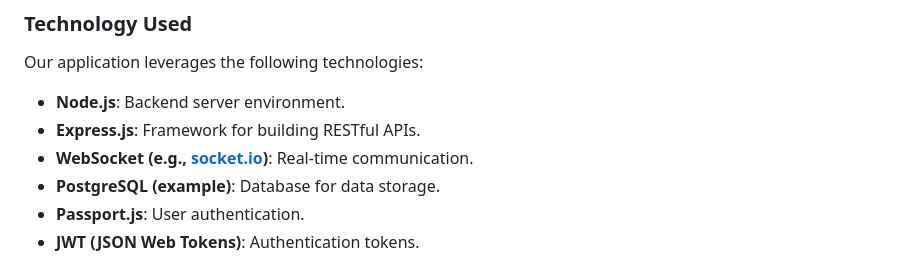
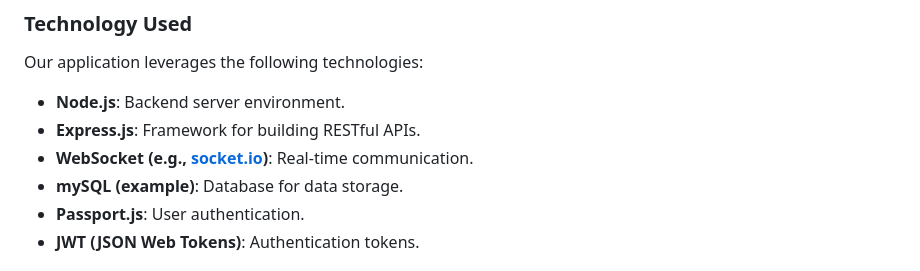
Before and after one commit to jafar-sweity/Real-time_Chat_Application, a Markdown page: README.md, the part around the change. GitHub-like rendering.

Commit message:
fix ( postgresSQL to mySQL) in documentation

```diff
--- a/README.md
+++ b/README.md
@@ -39,7 +39,7 @@ Our application leverages the following technologies:
 - **Node.js**: Backend server environment.
 - **Express.js**: Framework for building RESTful APIs.
 - **WebSocket (e.g., [socket.io](http://socket.io))**: Real-time communication.
-- **PostgreSQL (example)**: Database for data storage.
+- **mySQL (example)**: Database for data storage.
 - **Passport.js**: User authentication.
 - **JWT (JSON Web Tokens)**: Authentication tokens.
 
```
